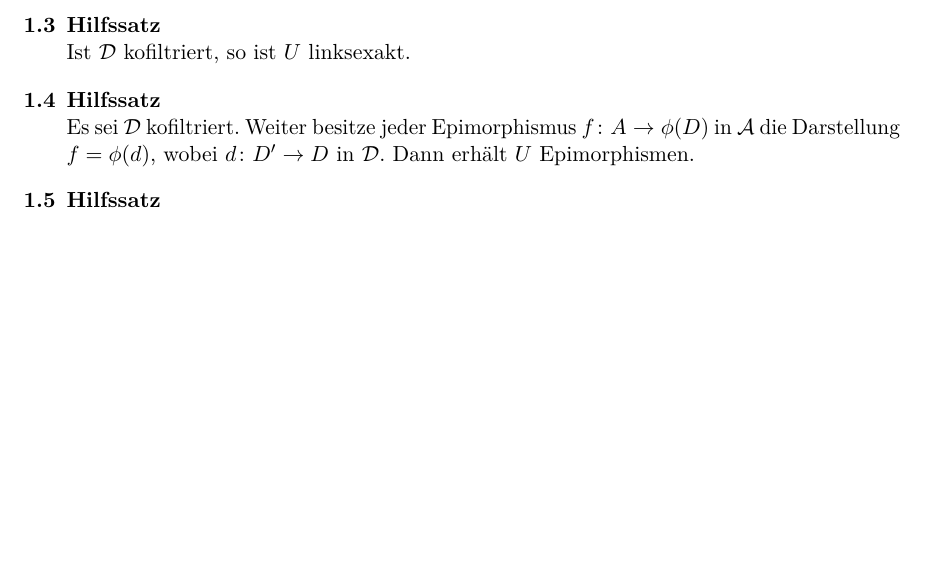
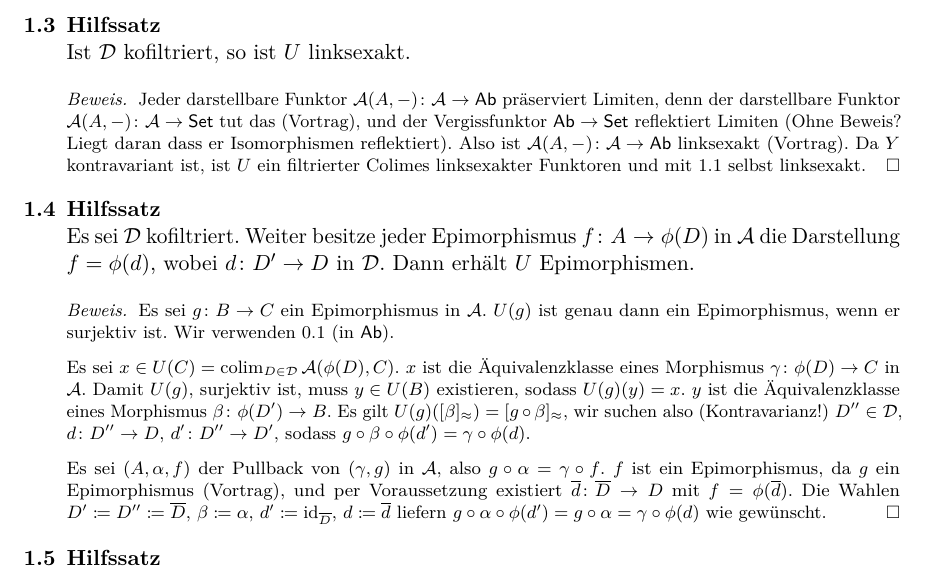
Before and after one commit to TwoFX/EmbeddingTheorem, a LaTeX document (handout.tex): part of page 3 of 4, cut so that both start at the same text, the shorter picture padded with empty space. Compiled offline with pdfLaTeX.

Commit message:
More proofs

```diff
--- a/handout.tex
+++ b/handout.tex
@@ -214,11 +217,43 @@
 		\begin{lemma}
 			Ist $\cat{D}$ kofiltriert, so ist $U$ linksexakt.
 		\end{lemma}
+		\p{\begin{proof}
+			Jeder darstellbare Funktor $\cat{A}(A, {-})\colon\cat{A}\to\ccat{Ab}$
+			präserviert Limiten, denn der darstellbare Funktor
+			$\cat{A}(A, {-})\colon\cat{A}\to\ccat{Set}$ tut das (Vortrag),
+			und der Vergissfunktor $\ccat{Ab}\to\ccat{Set}$ reflektiert Limiten
+			(Ohne Beweis? Liegt daran dass er Isomorphismen reflektiert). Also
+			ist $\cat{A}(A, {-})\colon \cat{A}\to\ccat{Ab}$ linksexakt (Vortrag).
+			Da $Y$ kontravariant ist, ist $U$ ein filtrierter Colimes linksexakter
+			Funktoren und mit \ref{1-14-1} selbst linksexakt.
+		\end{proof}}
 		\begin{lemma}
 			Es sei $\cat{D}$ kofiltriert. Weiter besitze jeder Epimorphismus
 			$f\colon A\to\phi(D)$ in $\cat{A}$ die Darstellung $f = \phi(d)$, wobei
 			$d\colon D'\to D$ in $\cat{D}$. Dann erhält $U$ Epimorphismen.
 		\end{lemma}
+		\p{\begin{proof}
+			Es sei $g\colon B\to C$ ein Epimorphismus in $\cat{A}$. $U(g)$ ist genau
+			dann ein Epimorphismus, wenn er surjektiv ist. Wir verwenden \ref{2-13-3}
+			(in $\ccat{Ab}$).
+
+			Es sei $x\in U(C) = \colim_{D\in\cat{D}}\cat{A}(\phi(D), C)$. $x$ ist
+			die Äquivalenzklasse eines Morphismus $\gamma\colon \phi(D)\to C$ in
+			$\cat{A}$. Damit $U(g)$, surjektiv ist, muss $y\in U(B)$ existieren,
+			sodass $U(g)(y)=x$. $y$ ist die Äquivalenzklasse eines Morphismus
+			$\beta\colon\phi(D')\to B$. Es gilt $U(g)([\beta]_\approx) = [g\circ\beta]_\approx$,
+			wir suchen also (Kontravarianz!) $D''\in\cat{D}$, $d\colon D''\to D$,
+			$d'\colon D''\to D'$, sodass $g\circ\beta\circ\phi(d')=\gamma\circ\phi(d)$.
+
+			Es sei $(A, \alpha, f)$ der Pullback von $(\gamma, g)$ in $\cat{A}$,
+			also $g\circ\alpha = \gamma\circ f$.
+			$f$ ist ein Epimorphismus, da $g$ ein Epimorphismus (Vortrag), und
+			per Voraussetzung existiert $\overline{d}\colon \overline{D}\to D$
+			mit $f=\phi(\overline{d})$. Die Wahlen $D'\coloneqq D''\coloneqq \overline{D}$,
+			$\beta\coloneqq\alpha$, $d'\coloneqq\id_{\overline{D}}$, $d\coloneqq\overline{d}$
+			liefern $g\circ\alpha\circ\phi(d')=g\circ\alpha=\gamma\circ\phi(d)$ wie
+			gewünscht.
+		\end{proof}}
 		\begin{lemma}
 			Es sei $\cat{D}$ kofiltriert. Weiter gelte:
 			\begin{enumerate}[label=(\arabic*)]
```
Also changed, not shown: handout.tex (7 more changed lines).
